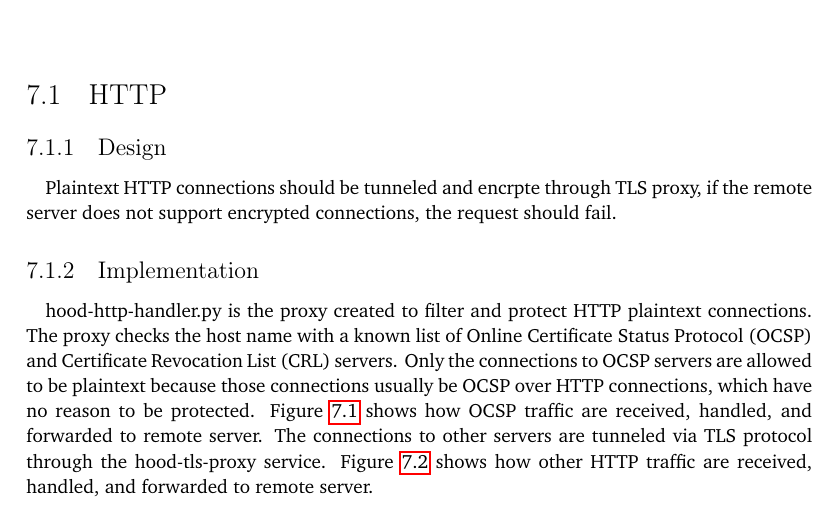
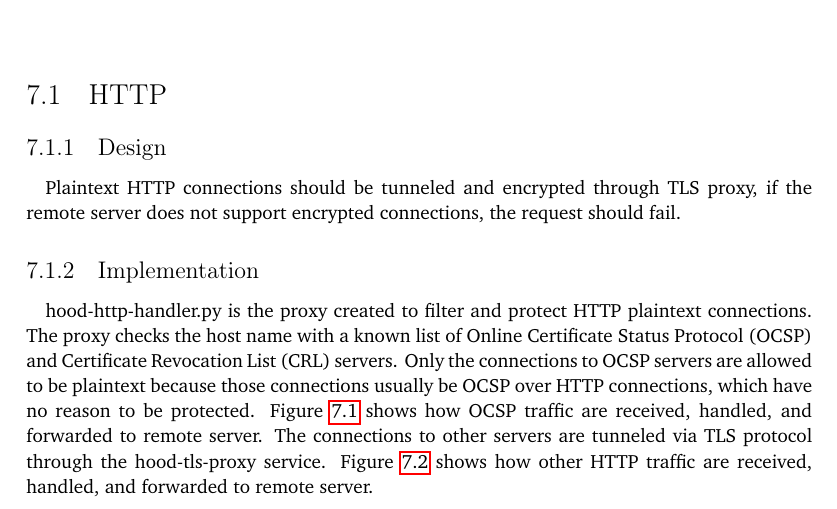
Before and after one commit to YongBinnnnnnnnnnnnnnnnnnnnnnnnnnnnnnnnn/hood, a LaTeX thesis (paper/paper.tex): part of page 39 of 88, cut so that both start at the same text. Compiled offline with pdfLaTeX.

Commit message:
paper: fix typo

```diff
--- a/paper/paper.tex
+++ b/paper/paper.tex
@@ -368,7 +368,7 @@ A known issue is caused by some maverick servers that prefer some weaker ciphers
 \section{HTTP}
 \subsection{Design}
 \paragraph{}
-Plaintext HTTP connections should be tunneled and encrpte through TLS proxy, if the remote server does not support encrypted connections, the request should fail.
+Plaintext HTTP connections should be tunneled and encrypted through TLS proxy, if the remote server does not support encrypted connections, the request should fail.
 \subsection{Implementation}
 \paragraph{}
 hood-http-handler.py is the proxy created to filter and protect HTTP plaintext connections. The proxy checks the host name with a known list of Online Certificate Status Protocol (OCSP) and Certificate Revocation List (CRL) servers. Only the connections to OCSP servers are allowed to be plaintext because those connections usually be OCSP over HTTP connections, which have no reason to be protected. Figure \ref{fig:ocsp-process-view} shows how OCSP traffic are received, handled, and forwarded to remote server. The connections to other servers are tunneled via TLS protocol through the hood-tls-proxy service. Figure \ref{fig:http-process-view} shows how other HTTP traffic are received, handled, and forwarded to remote server.
```
